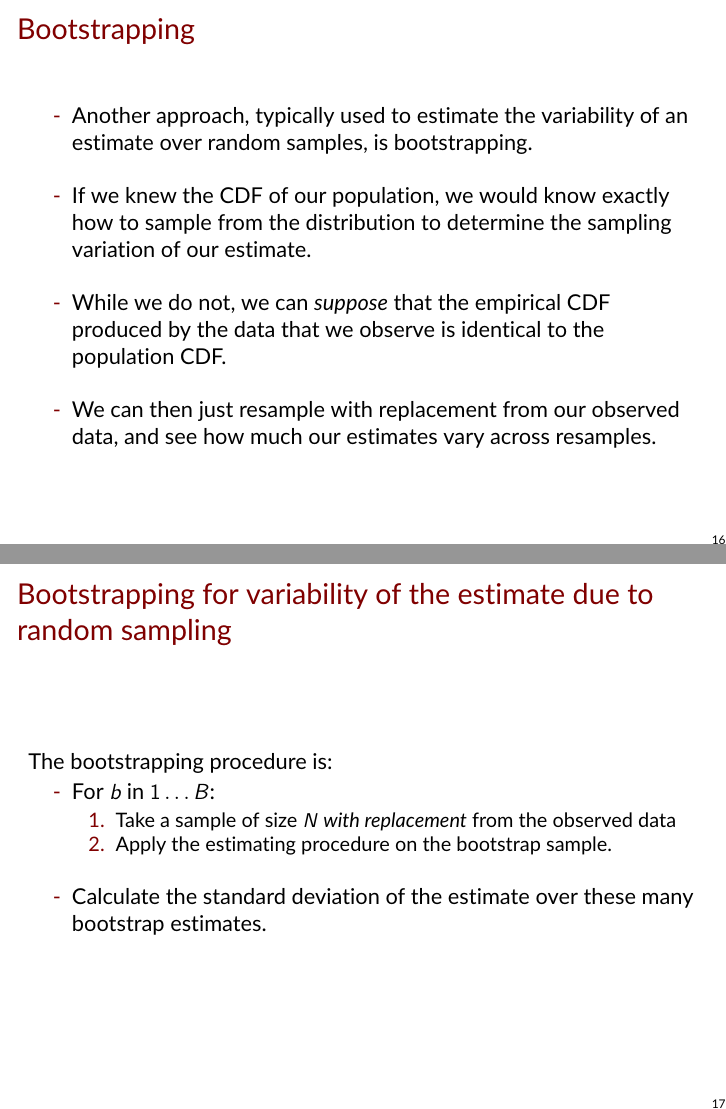
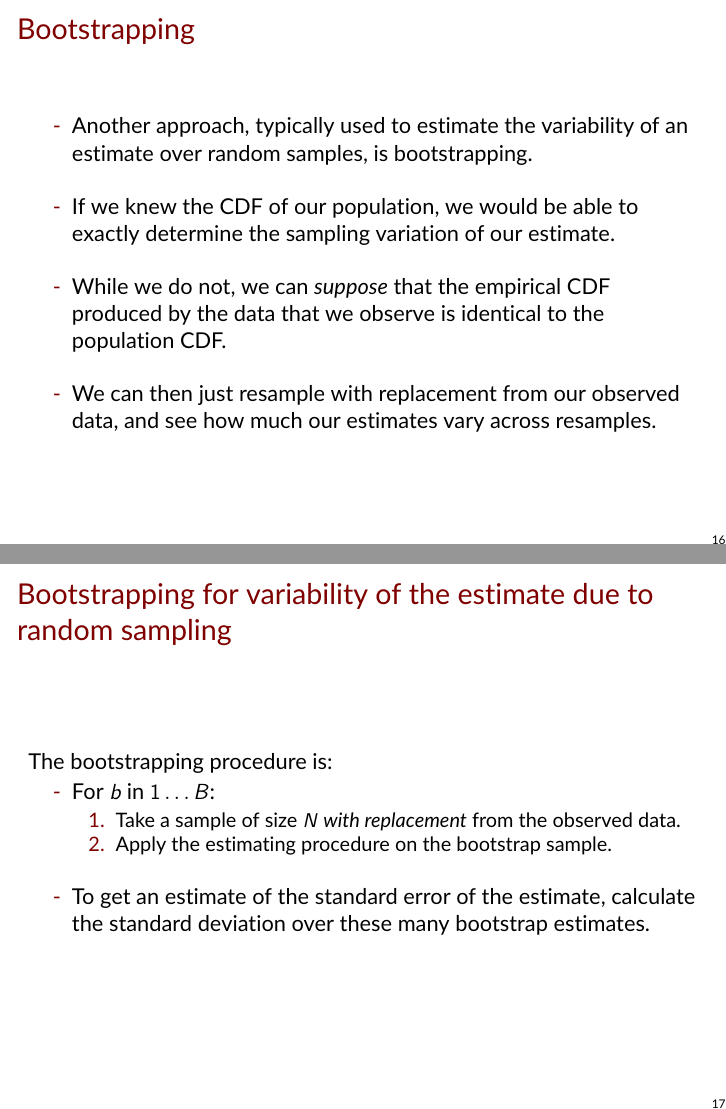
Before and after one commit to UChicago-pol-methods/plsc-40601-CI-ML, LaTeX slides (slides/plsc40601_slides_22.tex): pages 16 and 17 of 31, joined at a grey line. The pictures show the PDF file slides/plsc40601_slides_22.pdf that the author committed with the source.

Commit message:
week 2 updated slides

```diff
--- a/slides/plsc40601_slides_22.tex
+++ b/slides/plsc40601_slides_22.tex
@@ -370,7 +370,7 @@ $\hat{f}^{-k(i)}$ are the fits from the folds $k$ that do not contain $i$.
 \item Another approach, typically used to estimate the variability of an estimate over random samples, is bootstrapping.
 \pause
 
-\item If we knew the CDF of our population, we would know exactly how to sample from the distribution to determine the sampling variation of our estimate.
+\item If we knew the CDF of our population, we would be able to exactly determine the sampling variation of our estimate.
 \pause
 
 \item While we do not, we can  \textit{suppose} that the empirical CDF produced by the data that we observe is identical to the population CDF.
@@ -403,13 +403,13 @@ The bootstrapping procedure is:
 \item For $b$ in $1\dots B$:
 \begin{enumerate}
 
-    \item Take a sample of size $N$  \textit{with replacement} from the observed data\pause
+    \item Take a sample of size $N$  \textit{with replacement} from the observed data.\pause
 
     \item Apply the estimating procedure on the bootstrap sample.% to produce $\hat f^b$.
     \end{enumerate}
 \pause
 
-\item Calculate the standard deviation of the estimate over these many bootstrap estimates.
+\item To get an estimate of the standard error of the estimate, calculate the standard deviation over these many bootstrap estimates.
 \end{wideitemize}
 
 \end{frame}
```
Also changed, not shown: slides/plsc40601_slides_22.pdf, slides/plsc40601_slides_22.tex (14 more changed lines), 1 other file.
